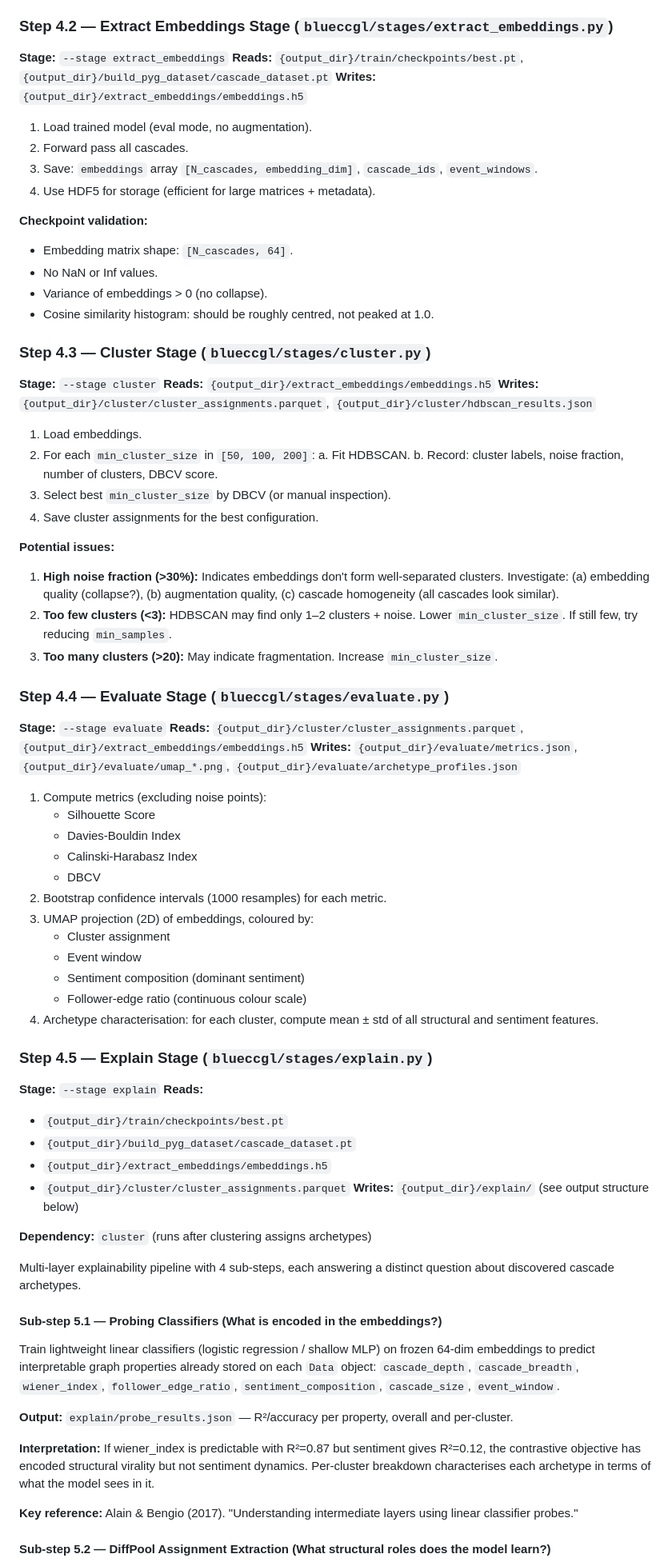
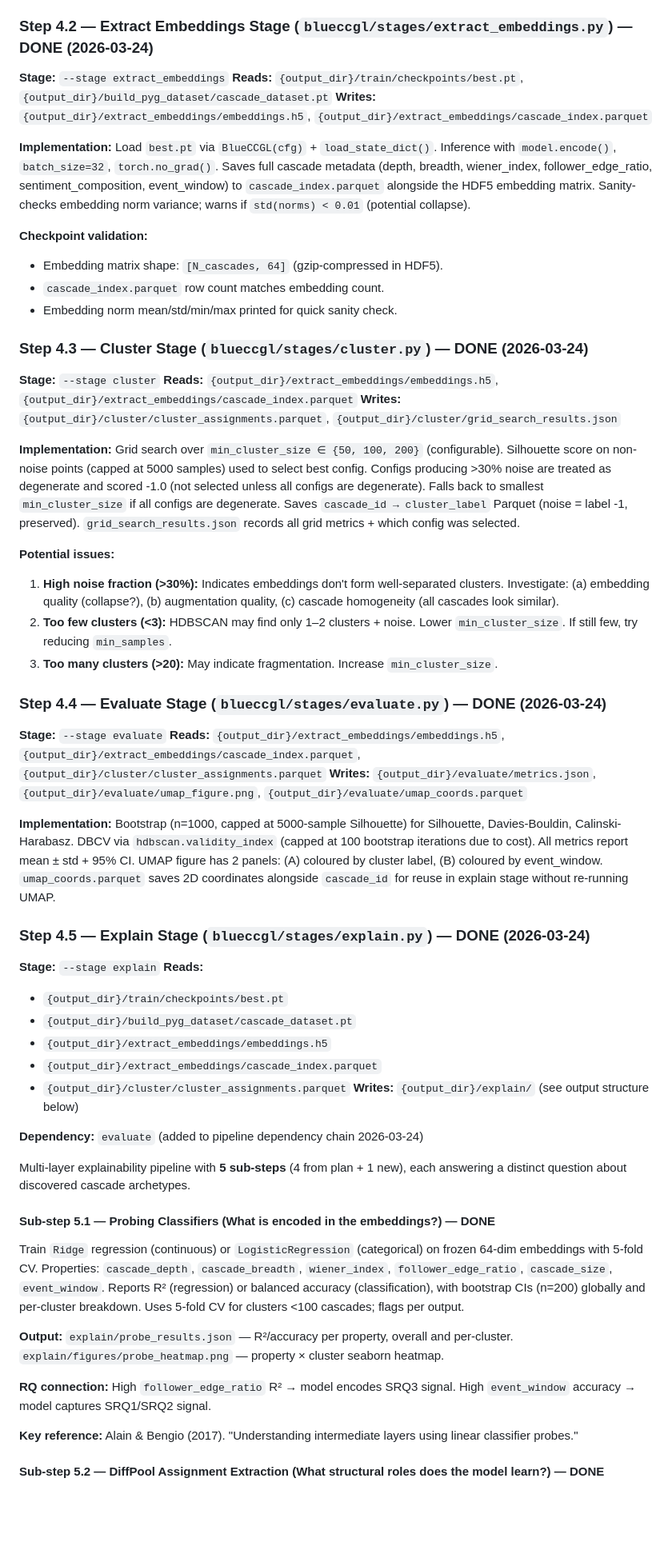
Before and after one commit to whackle/OnlineCommunicationBEP, a Markdown page: Docs/IMPLEMENTATION_PLAN.md, the part around one of its changes. Shown at 80% size. GitHub-like rendering; blank space fills up the shorter version.

```diff
--- a/Docs/IMPLEMENTATION_PLAN.md
+++ b/Docs/IMPLEMENTATION_PLAN.md
@@ -564,83 +566,64 @@ Training loop:
 2. **Learning rate schedule:** Start with `lr=1e-3`, cosine annealing to `1e-5` over 100 epochs. If loss plateaus early, consider warm-up (linear warm-up for 5 epochs).
 3. **Gradient explosion from DiffPool:** DiffPool's dense operations can produce large gradients. Gradient clipping is essential. Monitor gradient norms — if consistently at the clip value, the effective learning rate is being capped.
 
-### Step 4.2 — Extract Embeddings Stage (`blueccgl/stages/extract_embeddings.py`)
+### Step 4.2 — Extract Embeddings Stage (`blueccgl/stages/extract_embeddings.py`) — DONE (2026-03-24)
 
 **Stage:** `--stage extract_embeddings`
 **Reads:** `{output_dir}/train/checkpoints/best.pt`, `{output_dir}/build_pyg_dataset/cascade_dataset.pt`
-**Writes:** `{output_dir}/extract_embeddings/embeddings.h5`
+**Writes:** `{output_dir}/extract_embeddings/embeddings.h5`, `{output_dir}/extract_embeddings/cascade_index.parquet`
 
-1. Load trained model (eval mode, no augmentation).
-2. Forward pass all cascades.
-3. Save: `embeddings` array `[N_cascades, embedding_dim]`, `cascade_ids`, `event_windows`.
-4. Use HDF5 for storage (efficient for large matrices + metadata).
+**Implementation:** Load `best.pt` via `BlueCCGL(cfg)` + `load_state_dict()`. Inference with `model.encode()`, `batch_size=32`, `torch.no_grad()`. Saves full cascade metadata (depth, breadth, wiener_index, follower_edge_ratio, sentiment_composition, event_window) to `cascade_index.parquet` alongside the HDF5 embedding matrix. Sanity-checks embedding norm variance; warns if `std(norms) < 0.01` (potential collapse).
 
 **Checkpoint validation:**
-- Embedding matrix shape: `[N_cascades, 64]`.
-- No NaN or Inf values.
-- Variance of embeddings > 0 (no collapse).
-- Cosine similarity histogram: should be roughly centred, not peaked at 1.0.
+- Embedding matrix shape: `[N_cascades, 64]` (gzip-compressed in HDF5).
+- `cascade_index.parquet` row count matches embedding count.
+- Embedding norm mean/std/min/max printed for quick sanity check.
 
-### Step 4.3 — Cluster Stage (`blueccgl/stages/cluster.py`)
+### Step 4.3 — Cluster Stage (`blueccgl/stages/cluster.py`) — DONE (2026-03-24)
 
 **Stage:** `--stage cluster`
-**Reads:** `{output_dir}/extract_embeddings/embeddings.h5`
-**Writes:** `{output_dir}/cluster/cluster_assignments.parquet`, `{output_dir}/cluster/hdbscan_results.json`
+**Reads:** `{output_dir}/extract_embeddings/embeddings.h5`, `{output_dir}/extract_embeddings/cascade_index.parquet`
+**Writes:** `{output_dir}/cluster/cluster_assignments.parquet`, `{output_dir}/cluster/grid_search_results.json`
 
-1. Load embeddings.
-2. For each `min_cluster_size` in `[50, 100, 200]`:
-   a. Fit HDBSCAN.
-   b. Record: cluster labels, noise fraction, number of clusters, DBCV score.
-3. Select best `min_cluster_size` by DBCV (or manual inspection).
-4. Save cluster assignments for the best configuration.
+**Implementation:** Grid search over `min_cluster_size ∈ {50, 100, 200}` (configurable). Silhouette score on non-noise points (capped at 5000 samples) used to select best config. Configs producing >30% noise are treated as degenerate and scored -1.0 (not selected unless all configs are degenerate). Falls back to smallest `min_cluster_size` if all configs are degenerate. Saves `cascade_id → cluster_label` Parquet (noise = label -1, preserved). `grid_search_results.json` records all grid metrics + which config was selected.
 
 **Potential issues:**
 1. **High noise fraction (>30%):** Indicates embeddings don't form well-separated clusters. Investigate: (a) embedding quality (collapse?), (b) augmentation quality, (c) cascade homogeneity (all cascades look similar).
 2. **Too few clusters (<3):** HDBSCAN may find only 1–2 clusters + noise. Lower `min_cluster_size`. If still few, try reducing `min_samples`.
 3. **Too many clusters (>20):** May indicate fragmentation. Increase `min_cluster_size`.
 
-### Step 4.4 — Evaluate Stage (`blueccgl/stages/evaluate.py`)
+### Step 4.4 — Evaluate Stage (`blueccgl/stages/evaluate.py`) — DONE (2026-03-24)
 
 **Stage:** `--stage evaluate`
-**Reads:** `{output_dir}/cluster/cluster_assignments.parquet`, `{output_dir}/extract_embeddings/embeddings.h5`
-**Writes:** `{output_dir}/evaluate/metrics.json`, `{output_dir}/evaluate/umap_*.png`, `{output_dir}/evaluate/archetype_profiles.json`
+**Reads:** `{output_dir}/extract_embeddings/embeddings.h5`, `{output_dir}/extract_embeddings/cascade_index.parquet`, `{output_dir}/cluster/cluster_assignments.parquet`
+**Writes:** `{output_dir}/evaluate/metrics.json`, `{output_dir}/evaluate/umap_figure.png`, `{output_dir}/evaluate/umap_coords.parquet`
 
-1. Compute metrics (excluding noise points):
-   - Silhouette Score
-   - Davies-Bouldin Index
-   - Calinski-Harabasz Index
-   - DBCV
-2. Bootstrap confidence intervals (1000 resamples) for each metric.
-3. UMAP projection (2D) of embeddings, coloured by:
-   - Cluster assignment
-   - Event window
-   - Sentiment composition (dominant sentiment)
-   - Follower-edge ratio (continuous colour scale)
-4. Archetype characterisation: for each cluster, compute mean ± std of all structural and sentiment features.
+**Implementation:** Bootstrap (n=1000, capped at 5000-sample Silhouette) for Silhouette, Davies-Bouldin, Calinski-Harabasz. DBCV via `hdbscan.validity_index` (capped at 100 bootstrap iterations due to cost). All metrics report mean ± std + 95% CI. UMAP figure has 2 panels: (A) coloured by cluster label, (B) coloured by event_window. `umap_coords.parquet` saves 2D coordinates alongside `cascade_id` for reuse in explain stage without re-running UMAP.
 
-### Step 4.5 — Explain Stage (`blueccgl/stages/explain.py`)
+### Step 4.5 — Explain Stage (`blueccgl/stages/explain.py`) — DONE (2026-03-24)
 
 **Stage:** `--stage explain`
 **Reads:**
 - `{output_dir}/train/checkpoints/best.pt`
 - `{output_dir}/build_pyg_dataset/cascade_dataset.pt`
 - `{output_dir}/extract_embeddings/embeddings.h5`
+- `{output_dir}/extract_embeddings/cascade_index.parquet`
 - `{output_dir}/cluster/cluster_assignments.parquet`
 **Writes:** `{output_dir}/explain/` (see output structure below)
 
-**Dependency:** `cluster` (runs after clustering assigns archetypes)
+**Dependency:** `evaluate` (added to pipeline dependency chain 2026-03-24)
 
-Multi-layer explainability pipeline with 4 sub-steps, each answering a distinct question about discovered cascade archetypes.
+Multi-layer explainability pipeline with **5 sub-steps** (4 from plan + 1 new), each answering a distinct question about discovered cascade archetypes.
 
-#### Sub-step 5.1 — Probing Classifiers (What is encoded in the embeddings?)
+#### Sub-step 5.1 — Probing Classifiers (What is encoded in the embeddings?) — DONE
 
-Train lightweight linear classifiers (logistic regression / shallow MLP) on frozen 64-dim embeddings to predict interpretable graph properties already stored on each `Data` object: `cascade_depth`, `cascade_breadth`, `wiener_index`, `follower_edge_ratio`, `sentiment_composition`, `cascade_size`, `event_window`.
+Train `Ridge` regression (continuous) or `LogisticRegression` (categorical) on frozen 64-dim embeddings with 5-fold CV. Properties: `cascade_depth`, `cascade_breadth`, `wiener_index`, `follower_edge_ratio`, `cascade_size`, `event_window`. Reports R² (regression) or balanced accuracy (classification), with bootstrap CIs (n=200) globally and per-cluster breakdown. Uses 5-fold CV for clusters <100 cascades; flags per output.
 
-**Output:** `explain/probe_results.json` — R²/accuracy per property, overall and per-cluster.
+**Output:** `explain/probe_results.json` — R²/accuracy per property, overall and per-cluster. `explain/figures/probe_heatmap.png` — property × cluster seaborn heatmap.
 
-**Interpretation:** If wiener_index is predictable with R²=0.87 but sentiment gives R²=0.12, the contrastive objective has encoded structural virality but not sentiment dynamics. Per-cluster breakdown characterises each archetype in terms of what the model sees in it.
+**RQ connection:** High `follower_edge_ratio` R² → model encodes SRQ3 signal. High `event_window` accuracy → model captures SRQ1/SRQ2 signal.
 
 **Key reference:** Alain & Bengio (2017). "Understanding intermediate layers using linear classifier probes."
 
-#### Sub-step 5.2 — DiffPool Assignment Extraction (What structural roles does the model learn?)
+#### Sub-step 5.2 — DiffPool Assignment Extraction (What structural roles does the model learn?) — DONE
 
```
Also changed, not shown: other parts of Docs/IMPLEMENTATION_PLAN.md (+56 -46 lines).
